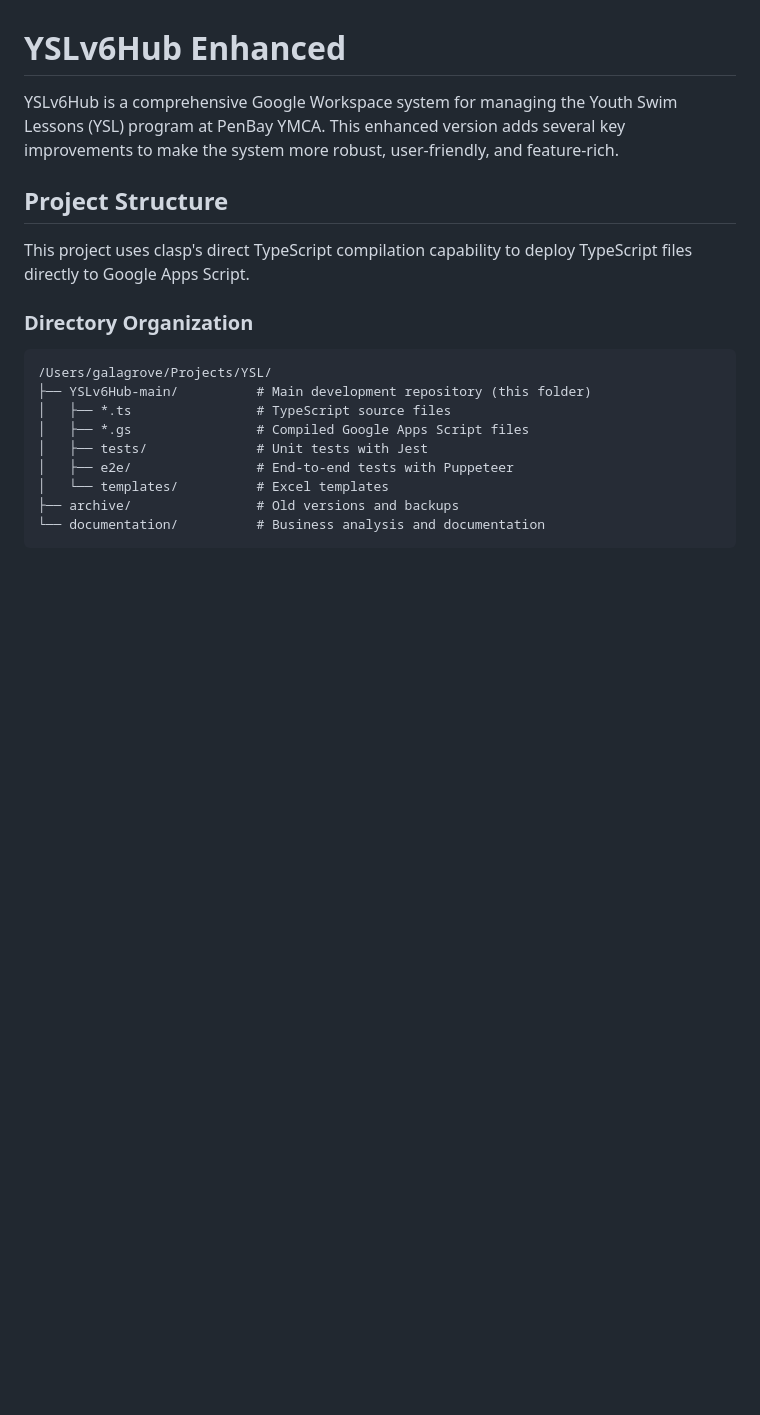
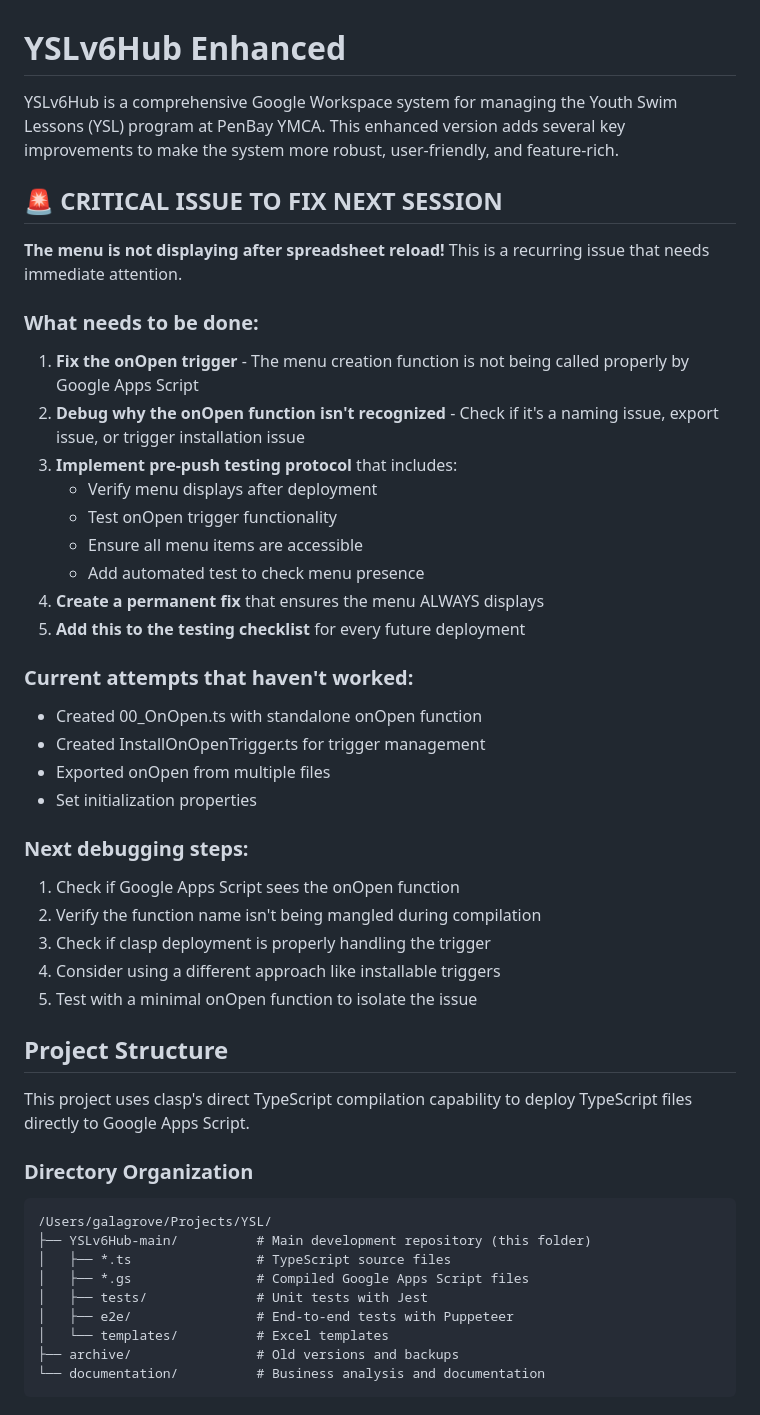
Before and after one commit to srysull/YSLv6Hub, a Markdown page: README.md, the part around the change. GitHub-like rendering; blank space fills up the shorter version.

```diff
--- a/README.md
+++ b/README.md
@@ -1,6 +1,34 @@
 # YSLv6Hub Enhanced
 
 YSLv6Hub is a comprehensive Google Workspace system for managing the Youth Swim Lessons (YSL) program at PenBay YMCA. This enhanced version adds several key improvements to make the system more robust, user-friendly, and feature-rich.
+
+## 🚨 CRITICAL ISSUE TO FIX NEXT SESSION
+
+**The menu is not displaying after spreadsheet reload!** This is a recurring issue that needs immediate attention.
+
+### What needs to be done:
+1. **Fix the onOpen trigger** - The menu creation function is not being called properly by Google Apps Script
+2. **Debug why the onOpen function isn't recognized** - Check if it's a naming issue, export issue, or trigger installation issue
+3. **Implement pre-push testing protocol** that includes:
+   - Verify menu displays after deployment
+   - Test onOpen trigger functionality
+   - Ensure all menu items are accessible
+   - Add automated test to check menu presence
+4. **Create a permanent fix** that ensures the menu ALWAYS displays
+5. **Add this to the testing checklist** for every future deployment
+
+### Current attempts that haven't worked:
+- Created 00_OnOpen.ts with standalone onOpen function
+- Created InstallOnOpenTrigger.ts for trigger management
+- Exported onOpen from multiple files
+- Set initialization properties
+
+### Next debugging steps:
+1. Check if Google Apps Script sees the onOpen function
+2. Verify the function name isn't being mangled during compilation
+3. Check if clasp deployment is properly handling the trigger
+4. Consider using a different approach like installable triggers
+5. Test with a minimal onOpen function to isolate the issue
 
 ## Project Structure
 
```
Also changed, not shown: PRE_PUSH_CHECKLIST.md (added, +87 -0 lines).
